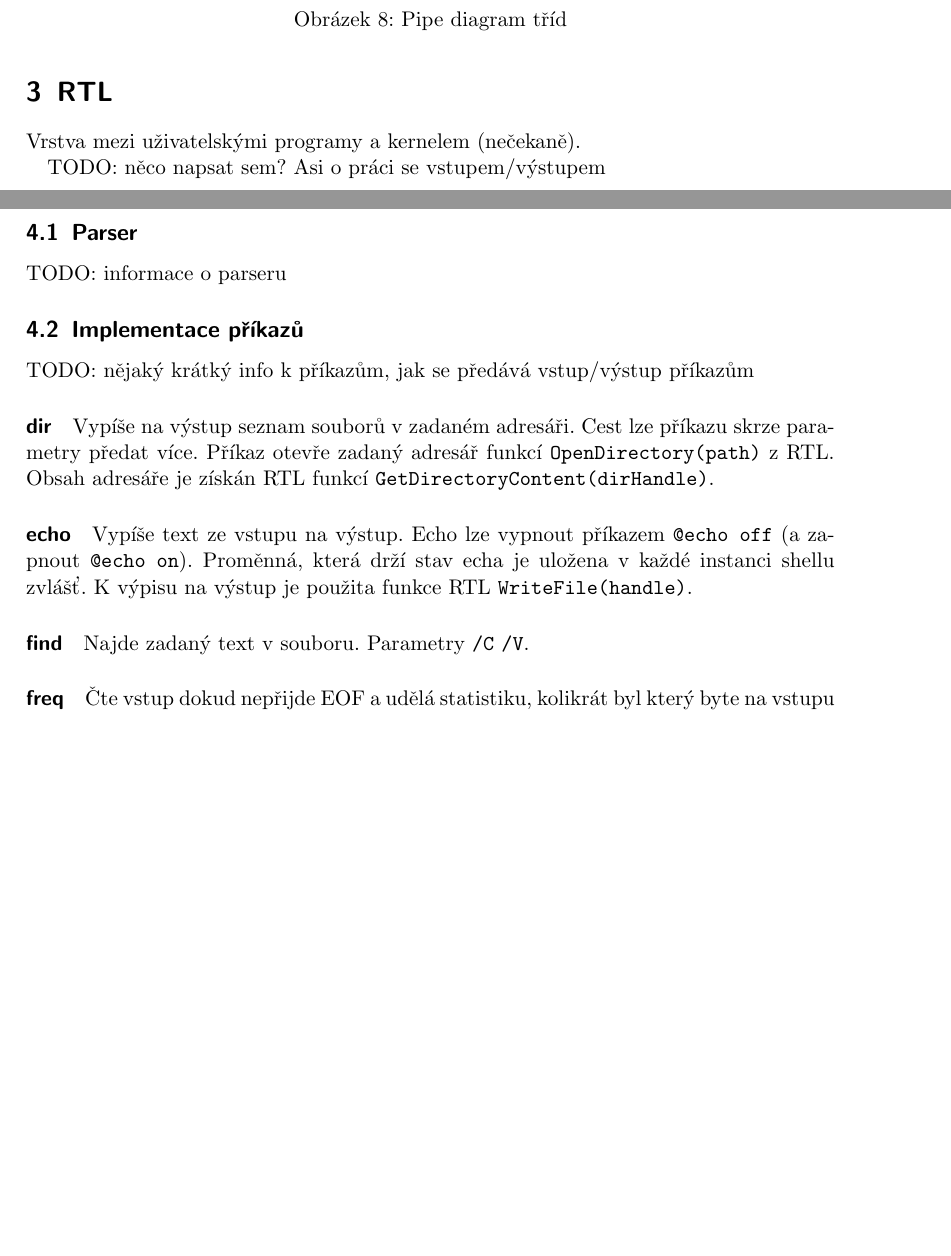
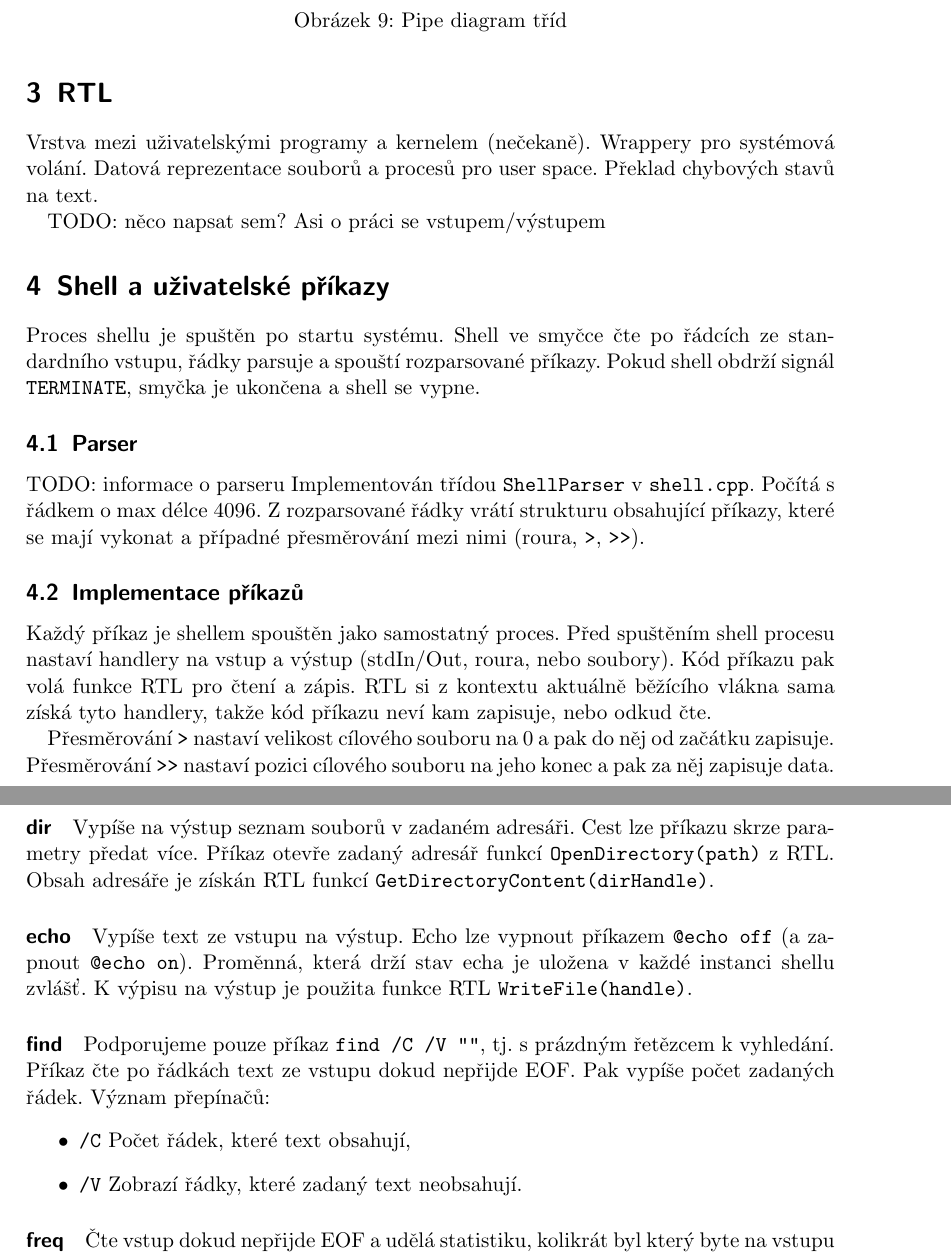
Before and after one commit to Cajova-Houba/kiv-os-simulator, a LaTeX document (doc/dokumentace.tex): two parts of pages 8 and 9 of 10 before the commit and two parts of pages 9 and 10 of 10 after it, joined at a grey line, cut so that both start at the same text, the shorter picture padded with empty space. Compiled offline with pdfLaTeX.

Commit message:
#9: Detaily k prikazum. Poznamky k shellu a perseru. Detaily k FS API, file handler.

```diff
--- a/doc/dokumentace.tex
+++ b/doc/dokumentace.tex
@@ -203,17 +213,21 @@
 	\end{figure}
 
 	\section{RTL}
-	Vrstva mezi uživatelskými programy a kernelem (nečekaně).
+	Vrstva mezi uživatelskými programy a kernelem (nečekaně). Wrappery pro systémová volání. Datová reprezentace souborů a procesů pro user space. Překlad chybových stavů na text.
 
 	TODO: něco napsat sem? Asi o práci se vstupem/výstupem
 
 	\section{Shell a uživatelské příkazy}
+	Proces shellu je spuštěn po startu systému. Shell ve smyčce čte po řádcích ze standardního vstupu, řádky parsuje a spouští rozparsované příkazy. Pokud shell obdrží signál \verb|TERMINATE|, smyčka je ukončena a shell se vypne.
 
 	\subsection{Parser}
 	TODO: informace o parseru
+	Implementován třídou \verb|ShellParser| v \verb|shell.cpp|. Počítá s řádkem o max délce 4096. Z rozparsované řádky vrátí strukturu obsahující příkazy, které se mají vykonat a případné přesměrování mezi nimi (roura, \verb|>|, \verb|>>|).
 
 	\subsection{Implementace příkazů}
-	TODO: nějaký krátký info k příkazům, jak se předává vstup/výstup příkazům
+	Každý příkaz je shellem spouštěn jako samostatný proces. Před spuštěním shell procesu nastaví handlery na vstup a výstup (stdIn/Out, roura, nebo soubory). Kód příkazu pak volá funkce RTL pro čtení a zápis. RTL si z kontextu aktuálně běžícího vlákna sama získá tyto handlery, takže kód příkazu neví kam zapisuje, nebo odkud čte.
+
+	Přesměrování \verb|>| nastaví velikost cílového souboru na 0 a pak do něj od začátku zapisuje. Přesměrování \verb|>>| nastaví pozici cílového souboru na jeho konec a pak za něj zapisuje data.
 
 	\paragraph{dir}
 	Vypíše na výstup seznam souborů v zadaném adresáři. Cest lze příkazu skrze parametry předat více. Příkaz otevře zadaný adresář funkcí \verb|OpenDirectory(path)| z RTL. Obsah adresáře je získán RTL funkcí \verb|GetDirectoryContent(dirHandle)|.
@@ -222,7 +236,14 @@
 	Vypíše text ze vstupu na výstup. Echo lze vypnout příkazem \verb|@echo off| (a zapnout \verb|@echo on|). Proměnná, která drží stav echa je uložena v každé instanci shellu zvlášť. K výpisu na výstup je použita funkce RTL \verb|WriteFile(handle)|.
 
 	\paragraph{find}
-	Najde zadaný text v souboru. Parametry \verb|/C| \verb|/V|.
+	Podporujeme pouze příkaz \verb|find /C /V ""|, tj. s prázdným řetězcem k vyhledání. Příkaz čte po řádkách text
+	ze vstupu dokud nepřijde EOF. Pak vypíše počet zadaných řádek.
+	Význam přepínačů:
+	\begin{itemize}
+		\item  \verb|/C| Počet řádek, které text obsahují,
+		\item \verb|/V| Zobrazí řádky, které zadaný text neobsahují.
+	\end{itemize}
+
 
 	\paragraph{freq}
 	Čte vstup dokud nepřijde EOF a udělá statistiku, kolikrát byl který byte na vstupu přítomen. Po dokončení statistiky je výsledek vypsán na výstup.
```
Also changed, not shown: doc/dokumentace.pdf, doc/img/file-handler.pdf (added), doc/dokumentace.tex (24 more changed lines), 1 other file.
